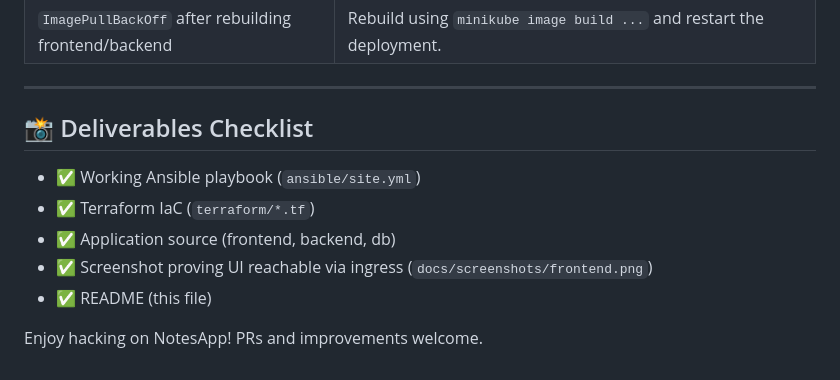
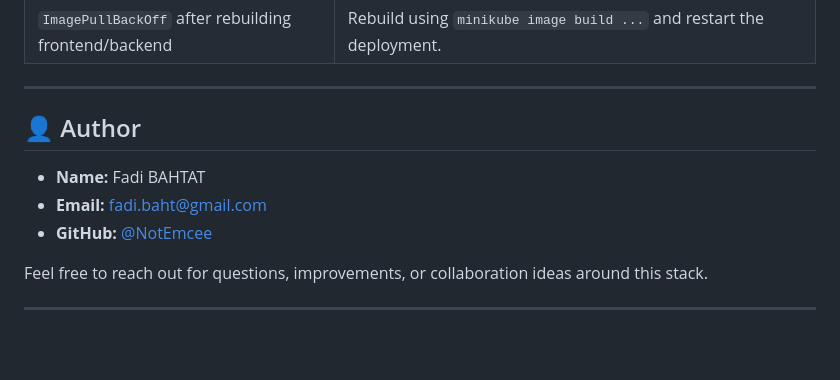
Before and after one commit to NotEmcee/NotesApp_MiniProjet, a Markdown page: README.md, the part around the change. GitHub-like rendering; blank space fills up the shorter version.

Commit message:
Add author section to README
Added author information and contact details to README.

```diff
--- a/README.md
+++ b/README.md
@@ -156,12 +156,12 @@ curl http://localhost:5000/notes
 
 ---
 
-## 📸 Deliverables Checklist
+## 👤 Author
 
-- ✅ Working Ansible playbook (`ansible/site.yml`)
-- ✅ Terraform IaC (`terraform/*.tf`)
-- ✅ Application source (frontend, backend, db)
-- ✅ Screenshot proving UI reachable via ingress (`docs/screenshots/frontend.png`)
-- ✅ README (this file)
+- **Name:** Fadi BAHTAT
+- **Email:** fadi.baht@gmail.com
+- **GitHub:** [@NotEmcee](https://github.com/NotEmcee)
 
-Enjoy hacking on NotesApp! PRs and improvements welcome.
+Feel free to reach out for questions, improvements, or collaboration ideas around this stack.
+
+---
```
